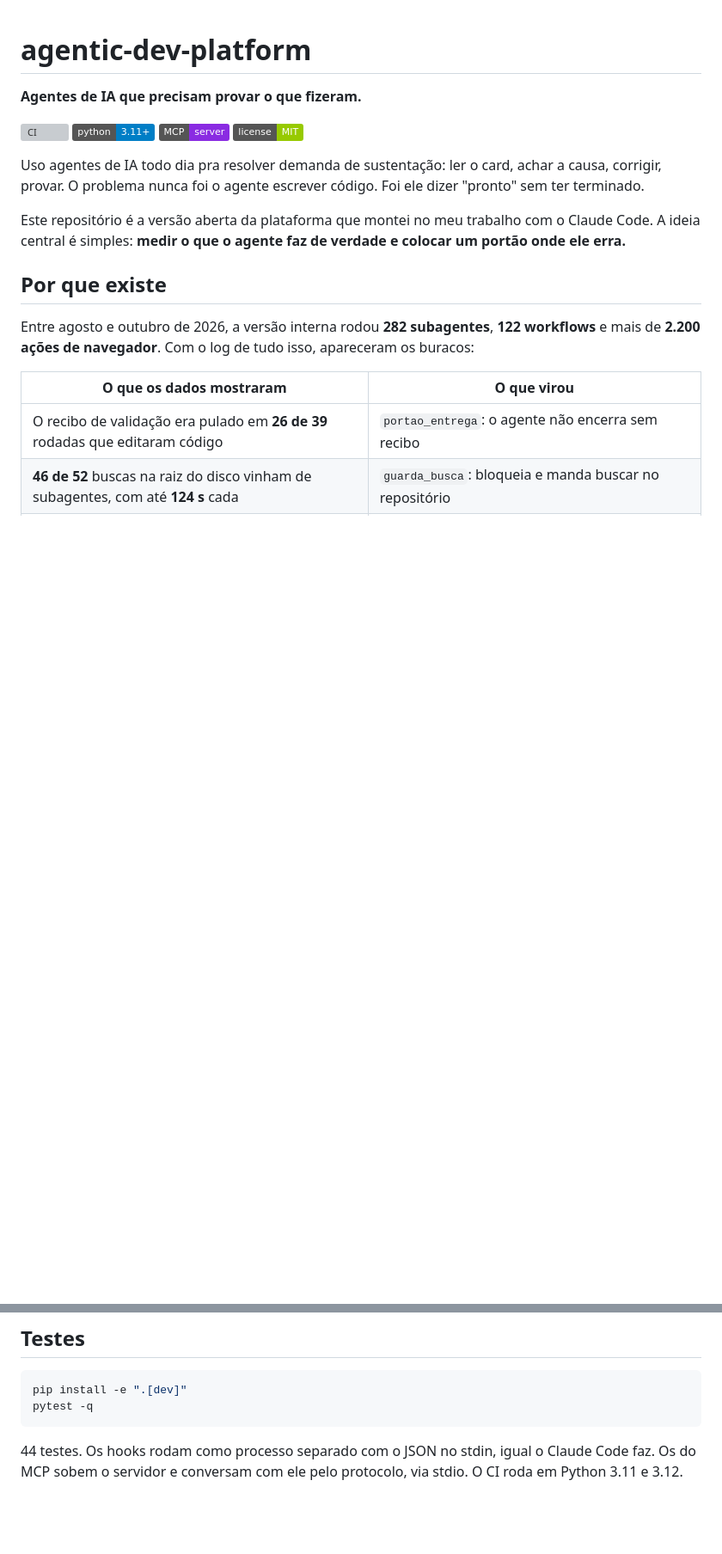
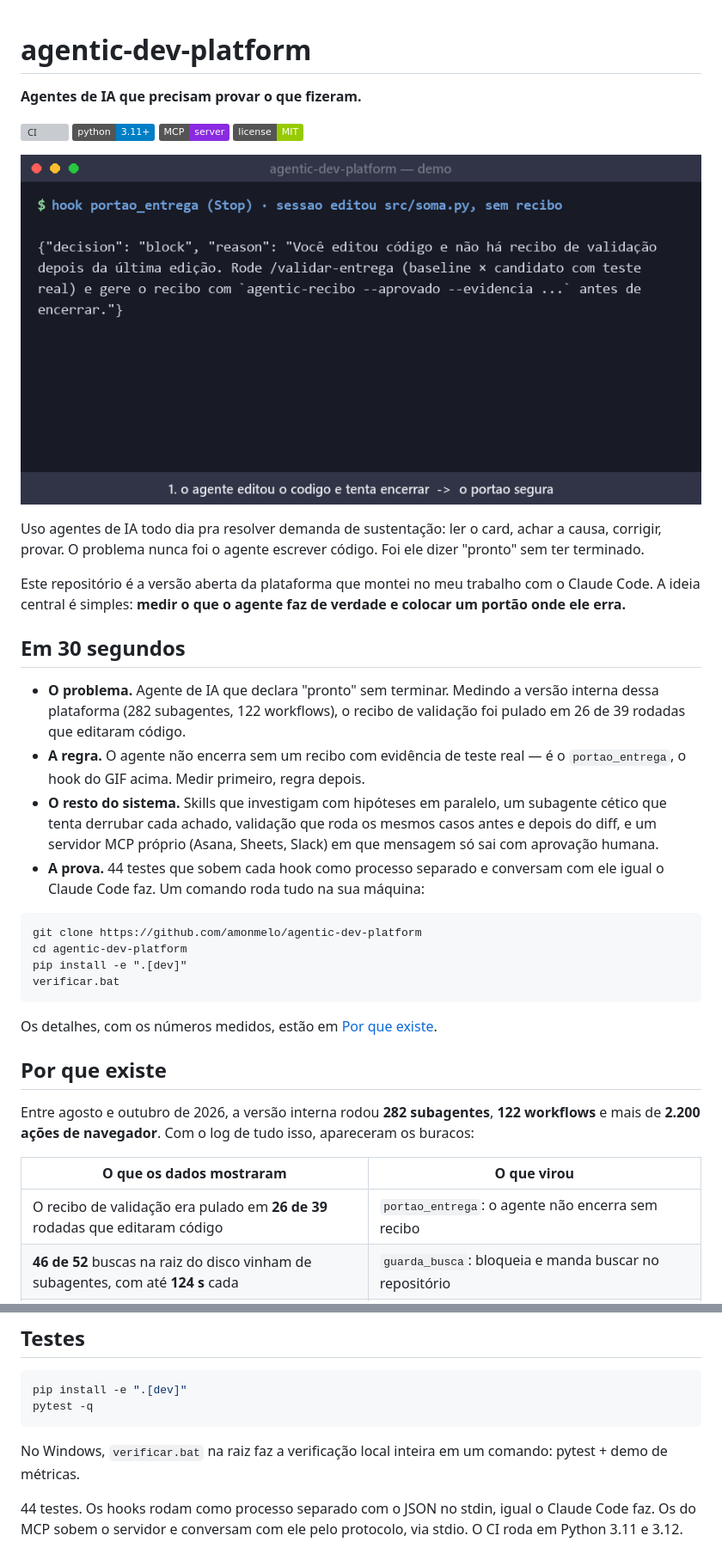
Before and after one commit to amonmelo/agentic-dev-platform, a Markdown page: README.md, 2 parts joined by grey strips. Shown at 86% size. GitHub-like rendering; pictures changed too: docs/demo.gif (added); badges without logos; blank space fills up the shorter version; grey boxes are pictures that could not be loaded.

Commit message:
Verificação local em 1 comando (verificar.bat), GIF de demonstração e resumo de 30 segundos no README

````diff
--- a/README.md
+++ b/README.md
@@ -7,11 +7,29 @@
 ![MCP](https://img.shields.io/badge/MCP-server-8A2BE2)
 ![License](https://img.shields.io/badge/license-MIT-green)
 
+![Demo: o agente tenta encerrar, o portão de entrega segura, o teste roda, o recibo sai e as métricas aparecem](docs/demo.gif)
+
 Uso agentes de IA todo dia pra resolver demanda de sustentação: ler o card, achar a causa, corrigir, provar.
 O problema nunca foi o agente escrever código. Foi ele dizer "pronto" sem ter terminado.
 
 Este repositório é a versão aberta da plataforma que montei no meu trabalho com o Claude Code.
 A ideia central é simples: **medir o que o agente faz de verdade e colocar um portão onde ele erra.**
+
+## Em 30 segundos
+
+- **O problema.** Agente de IA que declara "pronto" sem terminar. Medindo a versão interna dessa plataforma (282 subagentes, 122 workflows), o recibo de validação foi pulado em 26 de 39 rodadas que editaram código.
+- **A regra.** O agente não encerra sem um recibo com evidência de teste real — é o `portao_entrega`, o hook do GIF acima. Medir primeiro, regra depois.
+- **O resto do sistema.** Skills que investigam com hipóteses em paralelo, um subagente cético que tenta derrubar cada achado, validação que roda os mesmos casos antes e depois do diff, e um servidor MCP próprio (Asana, Sheets, Slack) em que mensagem só sai com aprovação humana.
+- **A prova.** 44 testes que sobem cada hook como processo separado e conversam com ele igual o Claude Code faz. Um comando roda tudo na sua máquina:
+
+```bat
+git clone https://github.com/amonmelo/agentic-dev-platform
+cd agentic-dev-platform
+pip install -e ".[dev]"
+verificar.bat
+```
+
+Os detalhes, com os números medidos, estão em [Por que existe](#por-que-existe).
 
 ## Por que existe
 
@@ -166,6 +184,8 @@ pip install -e ".[dev]"
 pytest -q
 ```
 
+No Windows, `verificar.bat` na raiz faz a verificação local inteira em um comando: pytest + demo de métricas.
+
 44 testes. Os hooks rodam como processo separado com o JSON no stdin, igual o Claude Code faz.
 Os do MCP sobem o servidor e conversam com ele pelo protocolo, via stdio.
 O CI roda em Python 3.11 e 3.12.
````
Also changed, not shown: 1 other file.
